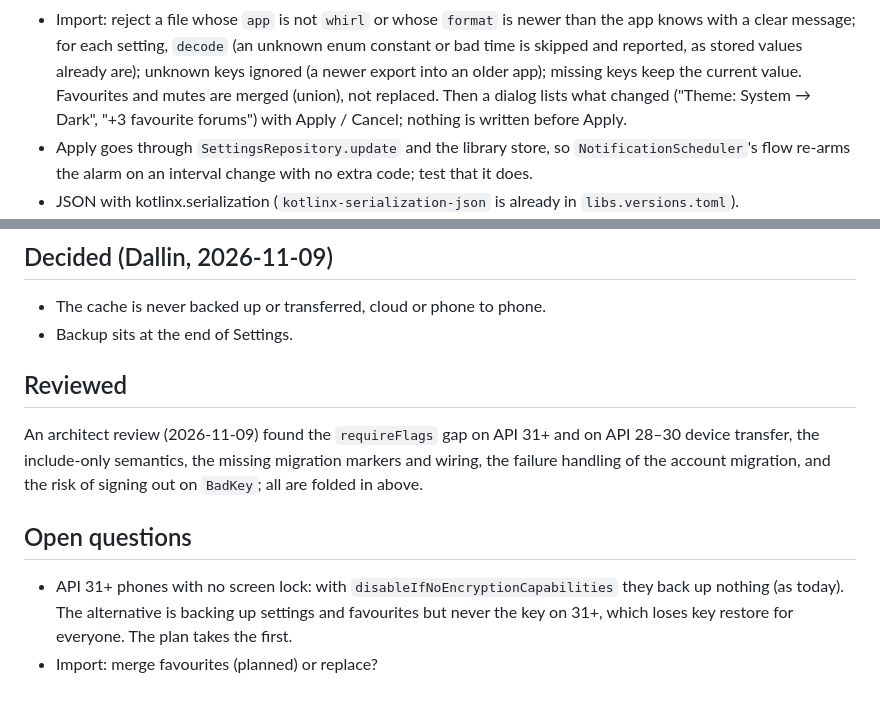
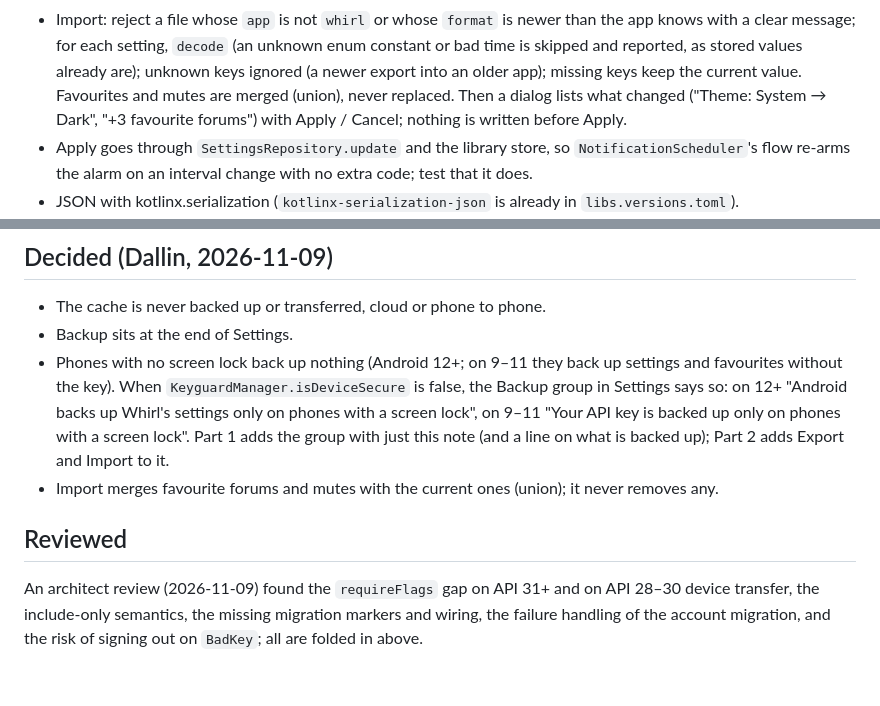
Before and after one commit to dalbo/whirl, a Markdown page: docs/plans/settings-backup.md, 2 parts joined by grey strips. Rendered like a GitHub page.

Commit message:
Plan: no backup without a screen lock (with a note in Settings); import merges
Co-Authored-By: Claude Opus 5.5 <noreply@anthropic.com>
Claude-Session: https://claude.ai/code/session_01RrNEhwCfqKVvg8rAgQxAAr

```diff
--- a/docs/plans/settings-backup.md
+++ b/docs/plans/settings-backup.md
@@ -130,7 +130,7 @@ through `OpenDocument`. No storage permission.
 - Import: reject a file whose `app` is not `whirl` or whose `format` is newer than the app knows with a clear message;
   for each setting, `decode` (an unknown enum constant or bad time is skipped and reported, as stored values already
   are); unknown keys ignored (a newer export into an older app); missing keys keep the current value. Favourites and
-  mutes are merged (union), not replaced. Then a dialog lists what changed ("Theme: System → Dark", "+3 favourite
+  mutes are merged (union), never replaced. Then a dialog lists what changed ("Theme: System → Dark", "+3 favourite
   forums") with Apply / Cancel; nothing is written before Apply.
 - Apply goes through `SettingsRepository.update` and the library store, so `NotificationScheduler`'s flow re-arms the
   alarm on an interval change with no extra code; test that it does.
@@ -146,14 +146,14 @@ schema bump. If it ships first, it moves with the favourites in step 2.
 ## Decided (Dallin, 2026-11-09)
 - The cache is never backed up or transferred, cloud or phone to phone.
 - Backup sits at the end of Settings.
+- Phones with no screen lock back up nothing (Android 12+; on 9–11 they back up settings and favourites without the
+  key). When `KeyguardManager.isDeviceSecure` is false, the Backup group in Settings says so: on 12+ "Android backs
+  up Whirl's settings only on phones with a screen lock", on 9–11 "Your API key is backed up only on phones with a
+  screen lock". Part 1 adds the group with just this note (and a line on what
+  is backed up); Part 2 adds Export and Import to it.
+- Import merges favourite forums and mutes with the current ones (union); it never removes any.
 
 ## Reviewed
 An architect review (2026-11-09) found the `requireFlags` gap on API 31+ and on API 28–30 device transfer, the
 include-only semantics, the missing migration markers and wiring, the failure handling of the account migration, and
 the risk of signing out on `BadKey`; all are folded in above.
-
-## Open questions
-- API 31+ phones with no screen lock: with `disableIfNoEncryptionCapabilities` they back up nothing (as today). The
-  alternative is backing up settings and favourites but never the key on 31+, which loses key restore for everyone.
-  The plan takes the first.
-- Import: merge favourites (planned) or replace?
```
